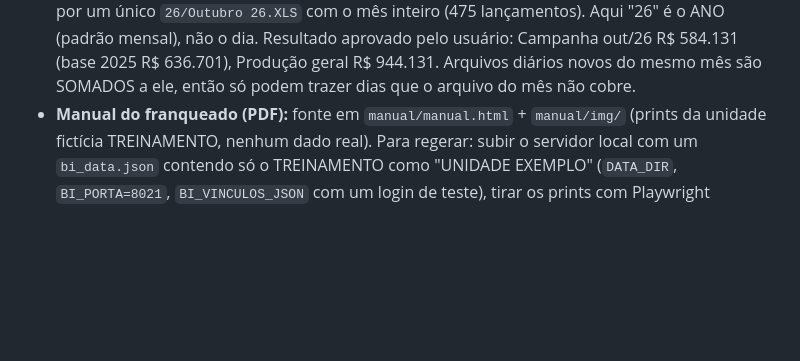
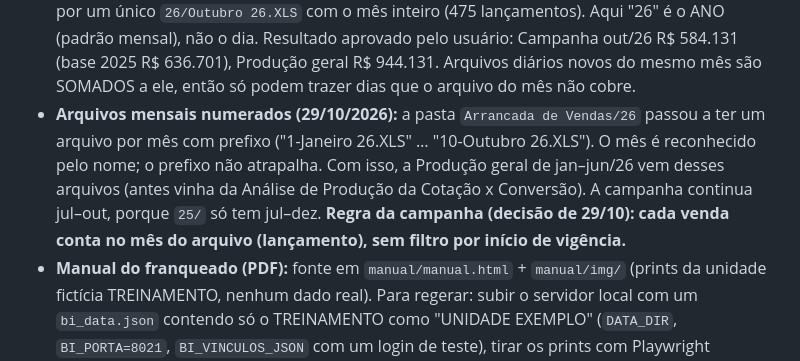
Before and after one commit to silvanopiacentine1-sudo/piaseg-bi, a Markdown page: README.md, the part around the change. Rendered like a GitHub page; blank space fills up the shorter version.

Commit message:
README: arquivos mensais numerados e regra do mês do arquivo
Co-Authored-By: Claude Opus 5.5 <noreply@anthropic.com>

```diff
--- a/README.md
+++ b/README.md
@@ -51,6 +51,7 @@ Painel único por franqueado (login do Portal do Franqueado), **no ar desde 14/1
 - **Comissões com planilha incompleta (23/10/2026):** se um relatório de `Comissões/Recebidas/AA` vier sem NEGÓCIO e/ou CÉLULA (ex.: Outubro26.XLS de 21/10 veio só com VALOR e UNIDADE), ele entra **só no total** (tipo "outros") e aparece um aviso no status do gestor; sem UNIDADE/VALOR o arquivo é ignorado com aviso. Antes isso derrubava a atualização inteira (BI parado de 20 a 23/10). Para ter a divisão novo/renovação/endosso do mês, reexportar o relatório completo com o mesmo nome.
 - **Campanha "do dia" (28/10/2026):** o atualizador confere a data da **cópia baixada** da planilha da campanha (com a data do Drive), não o Drive depois do download. Antes, quando a automação da campanha gravava a planilha durante a atualização das 10h, o BI marcava "campanha do dia" mas ficava com a planilha de ontem (e aparecia "sem detalhe por seguradora" no mês corrente).
 - **Outubro/26 consolidado (28/10/2026):** o usuário trocou os arquivos diários (Outubro 15 a 27) por um único `26/Outubro 26.XLS` com o mês inteiro (475 lançamentos). Aqui "26" é o ANO (padrão mensal), não o dia. Resultado aprovado pelo usuário: Campanha out/26 R$ 584.131 (base 2025 R$ 636.701), Produção geral R$ 944.131. Arquivos diários novos do mesmo mês são SOMADOS a ele, então só podem trazer dias que o arquivo do mês não cobre.
+- **Arquivos mensais numerados (29/10/2026):** a pasta `Arrancada de Vendas/26` passou a ter um arquivo por mês com prefixo ("1-Janeiro 26.XLS" … "10-Outubro 26.XLS"). O mês é reconhecido pelo nome; o prefixo não atrapalha. Com isso, a Produção geral de jan–jun/26 vem desses arquivos (antes vinha da Análise de Produção da Cotação x Conversão). A campanha continua jul–out, porque `25/` só tem jul–dez. **Regra da campanha (decisão de 29/10): cada venda conta no mês do arquivo (lançamento), sem filtro por início de vigência.**
 - **Manual do franqueado (PDF):** fonte em `manual/manual.html` + `manual/img/` (prints da unidade fictícia TREINAMENTO, nenhum dado real). Para regerar: subir o servidor local com um `bi_data.json` contendo só o TREINAMENTO como "UNIDADE EXEMPLO" (`DATA_DIR`, `BI_PORTA=8021`, `BI_VINCULOS_JSON` com um login de teste), tirar os prints com Playwright (Chrome), recortar e imprimir o HTML em PDF A4 pelo Chrome. PDF entregue em `~/Desktop/Manual_BI_Piaseg.pdf` (23/10/2026, 17 páginas).
 - **Visual:** navy `#072a3c`, dourado `#c2a360`, fontes Jost + Cinzel Decorative. Base 2025 em verde claro `#a3d9a5` (Campanha e Comissões). Barras das Canceladas em vermelho sangue `#c1121f`. Cada aba do menu mostra só o seu tema.
 
```
